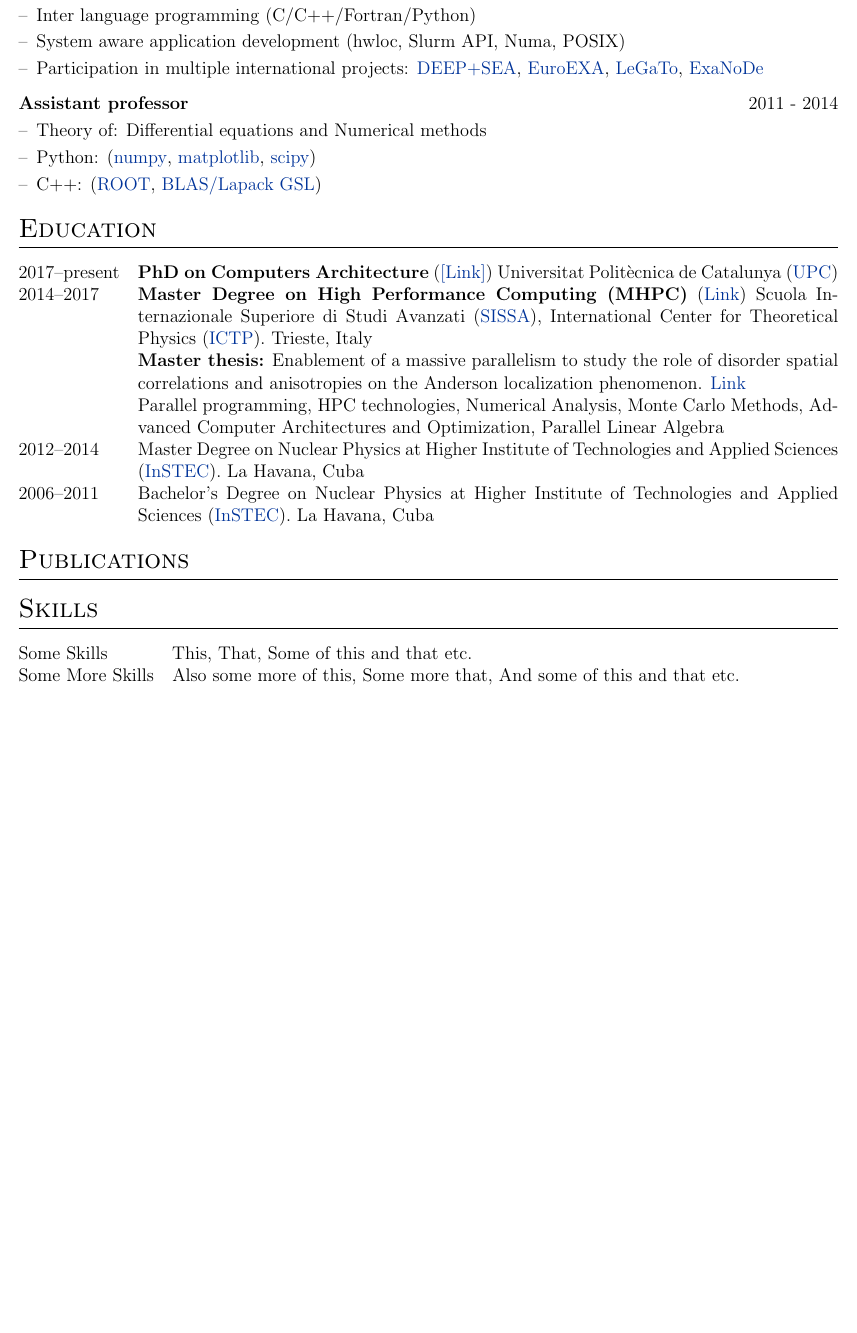
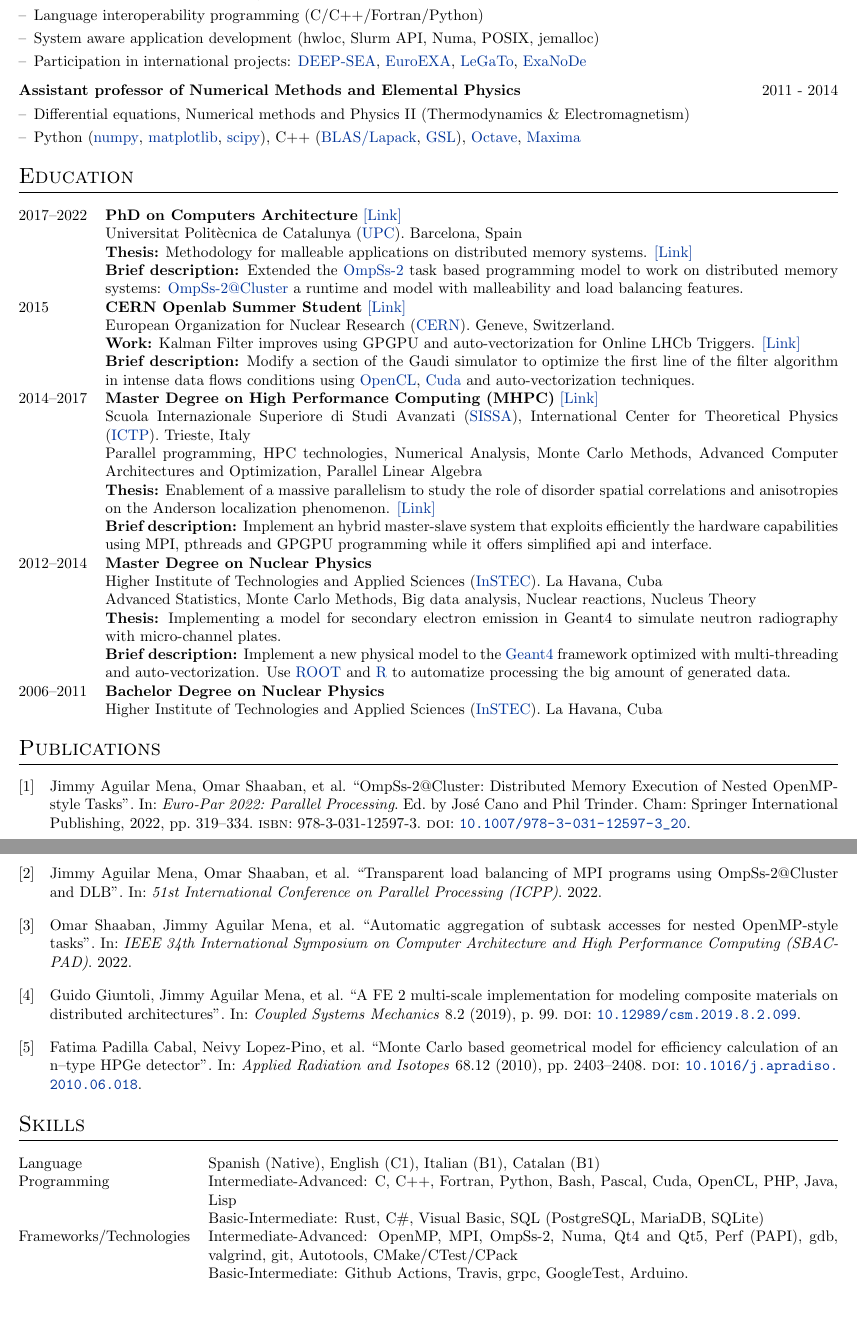
Before and after one commit to Ergus/CV, a LaTeX CV (CV.tex): part of the page before the commit and two parts of pages 1 and 2 of 2 after it, the two joined at a grey line, cut so that both start at the same text, the shorter picture padded with empty space. Compiled offline with pdfLaTeX.

Commit message:
With the important things here...

```diff
--- a/CV.tex
+++ b/CV.tex
@@ -23,8 +14,6 @@
 \usepackage{parskip}
 
 % other packages for formatting
-\RequirePackage{color}
-\RequirePackage{graphicx}
 \usepackage[usenames,dvipsnames]{xcolor}
 \usepackage[scale=0.9]{geometry}
 
@@ -84,6 +80,7 @@
 \begin{tabularx}{\linewidth}{@{} C @{}}
     \Huge{Jimmy Aguilar Mena} \\[7.5pt]
     \href{https://github.com/Ergus}{\raisebox{-0.05\height}\faGithub\ Ergus} \ $|$ \
+    \href{https://scholar.google.es/citations?user=f_W11w8AAAAJ\&hl=es}{\raisebox{-0.05\height}\faGraduationCap\ Jimmy Aguilar Mena} \ $|$ \
     \href{https://https://www.linkedin.com/in/jimmy-aguilar-mena-237063167/}{\raisebox{-0.05\height}\faLinkedin\ Jimmy Aguilar Mena} \ $|$ \
     \href{mailto:kratsbinovish@gmail.com}{\raisebox{-0.05\height}\faEnvelope \ kratsbinovish@gmail.com} \ $|$ \
     \href{tel:+34611494825}{\raisebox{-0.05\height}\faMobile \ +34.611.494.825} \\
@@ -104,17 +100,21 @@ systems.
 \section{Work Experience}
 
 \begin{tabularx}{\linewidth}{ @{}l r@{} }
-    \textbf{PhD Student \& Research Engineer} & \hfill 2017 - present \\[3.75pt]
+  \textbf{Research Engineer \& PhD Student} & \hfill 2017 - present \\
+
   \multicolumn{2}{@{}X@{}}{
   \begin{minipage}[t]{\linewidth}
+      Department of Computer Sciences--Microserver architectures and system software.
+      Barcelona Supercomputing Center (\href{https://www.bsc.es/}{BSC})
+
       \begin{itemize}[nosep,after=\strut, leftmargin=1em, itemsep=3pt]
           \item[--] Parallel Runtime System Development (\href{https://github.com/bsc-pm/nanos6-cluster}{Nanos6@Cluster})
-              \item[--] Hybrid Parallel Programming (multiprocess, multithreading, task)
+          \item[--] Hybrid Parallel Programming (shared and distributed memory, multiprocess, multithreading, task programming model)
           \item[--] Parallel Application Profile, Analysis, Instrumentation and Optimization
-              \item[--] Inter language programming (C/C++/Fortran/Python)
-              \item[--] System aware application development (hwloc, Slurm API, Numa, POSIX)
-              \item[--] Participation in multiple international projects:
-                  \href{https://www.deep-projects.eu/}{DEEP+SEA},
+          \item[--] Language interoperability programming (C/C++/Fortran/Python)
+          \item[--] System aware application development (hwloc, Slurm API, Numa, POSIX, jemalloc)
+          \item[--] Participation in international projects:
+              \href{https://www.deep-projects.eu/}{DEEP-SEA},
               \href{https://euroexa.eu/}{EuroEXA},
               \href{https://legato-project.eu/}{LeGaTo},
               \href{https://exanode.eu/}{ExaNoDe}
@@ -124,17 +124,18 @@ systems.
 \end{tabularx}
 
 \begin{tabularx}{\linewidth}{ @{}l r@{} }
-    \textbf{Assistant professor} & \hfill 2011 - 2014 \\[3.75pt]
+    \textbf{Assistant professor of Numerical Methods and Elemental Physics} & \hfill 2011 - 2014 \\[3.75pt]
     \multicolumn{2}{@{}X@{}}{
       \begin{minipage}[t]{\linewidth}
           \begin{itemize}[nosep,after=\strut, leftmargin=1em, itemsep=3pt]
-              \item[--] Theory of: Differential equations and Numerical methods
-              \item[--] Python: (\href{https://numpy.org/}{numpy},
+              \item[--] Differential equations, Numerical methods and Physics II (Thermodynamics \& Electromagnetism)
+              \item[--] Python (\href{https://numpy.org/}{numpy},
                   	\href{https://matplotlib.org/}{matplotlib},
-                  \href{https://scipy.org/}{scipy})
-              \item[--] C++: (\href{https://root.cern/}{ROOT},
-                  \href{https://netlib.org/lapack/}{BLAS/Lapack}
-                  \href{https://www.gnu.org/software/gsl/}{GSL})
+                  	\href{https://scipy.org/}{scipy}),
+                  C++ (\href{https://netlib.org/lapack/}{BLAS/Lapack},
+                  	\href{https://www.gnu.org/software/gsl/}{GSL}),
+                  \href{https://octave.org/}{Octave},
+                  \href{https://maxima.sourceforge.io/}{Maxima}
           \end{itemize}
       \end{minipage}
     }
@@ -145,27 +146,74 @@ systems.
 % ----------------------------------------------------------------------------------------
 \section{Education}
 \begin{tabularx}{\linewidth}{@{}l X@{}}
-    2017--present & \textbf{PhD on Computers Architecture} (\href{https://www.ac.upc.edu/en/academics/ph-d/ph-d-programme-by-computer-architecture}{[Link]})
-    Universitat Polit\`ecnica de Catalunya (\href{https://www.upc.edu/en}{UPC}) \\
+  2017--2022 & \textbf{PhD on Computers Architecture}
+               \href{https://www.ac.upc.edu/en/academics/ph-d/ph-d-programme-by-computer-architecture}{[Link]}
 
-    2014--2017 & \textbf{Master Degree on High Performance Computing (MHPC)} (\href{http://www.mhpc.it}{Link})
+               Universitat Polit\`ecnica de Catalunya (\href{https://www.upc.edu/en}{UPC}).
+               Barcelona, Spain
+
+               \textbf{Thesis:} Methodology for malleable applications on distributed memory systems.
+               \href{http://paul-carpenter.org/aguilar2022thesis.pdf}{[Link]}
+
+               \textbf{Brief description:} Extended the \href{https://pm.bsc.es/ompss-2}{OmpSs-2} task based programming model to
+               work on distributed memory systems: \href{https://github.com/bsc-pm/ompss-2-cluster-releases}{OmpSs-2@Cluster}
+               a runtime and model with malleability and load balancing features.
+  \\
+
+  2015 & \textbf{CERN Openlab Summer Student} \href{https://home.cern/science/computing/cern-openlab}{[Link]}
+
+         European Organization for Nuclear Research (\href{https://home.cern/}{CERN}).
+         Geneve, Switzerland.
+
+         \textbf{Work:} Kalman Filter improves using GPGPU and auto-vectorization for Online LHCb Triggers.
+         \href{https://zenodo.org/record/31869}{[Link]}
+
+         \textbf{Brief description:} Modify a section of the Gaudi simulator to optimize the first line
+         of the filter algorithm in intense data flows conditions using \href{https://www.khronos.org/opencl/}{OpenCL},
+         \href{https://developer.nvidia.com/cuda-zone}{Cuda} and auto-vectorization techniques.
+  \\
+
+  2014--2017 & \textbf{Master Degree on High Performance Computing (MHPC)} \href{http://www.mhpc.it}{[Link]}
+
                Scuola Internazionale Superiore di Studi Avanzati (\href{https://www.sissa.it/}{SISSA}),
                International Center for Theoretical Physics (\href{https://www.ictp.it/}{ICTP}).
                Trieste, Italy
 
-    \textbf{Master thesis:} Enablement of a massive parallelism to
-    study the role of disorder spatial correlations and anisotropies
-    on the Anderson localization phenomenon.
-    \href{https://backend.mhpc.sissa.it/sites/default/files/2021-02/JimmyAguilarMena.pdf}{Link}
-
                Parallel programming, HPC technologies, Numerical Analysis, Monte
                Carlo Methods, Advanced Computer Architectures and Optimization,
                Parallel Linear Algebra
+
+               \textbf{Thesis:} Enablement of a massive parallelism to study the role of disorder
+               spatial correlations and anisotropies on the Anderson localization phenomenon.
+               \href{https://backend.mhpc.sissa.it/sites/default/files/2021-02/JimmyAguilarMena.pdf}{[Link]}
+
+               \textbf{Brief description:} Implement an hybrid master-slave system that exploits efficiently
+               the hardware capabilities using MPI, pthreads and GPGPU programming while it offers
+               simplified api and interface.
   \\
 
-    2012--2014 & Master Degree on Nuclear Physics at Higher Institute of Technologies and Applied Sciences (\href{www.instec.cu}{InSTEC}). La Havana, Cuba \\
+  2012--2014 & \textbf{Master Degree on Nuclear Physics}
 
-    2006--2011 & Bachelor's Degree on Nuclear Physics at Higher Institute of Technologies and Applied Sciences (\href{www.instec.cu}{InSTEC}). La Havana, Cuba \\
+               Higher Institute of Technologies and Applied Sciences (\href{www.instec.cu}{InSTEC}).
+               La Havana, Cuba
+
+               Advanced Statistics, Monte Carlo Methods, Big data analysis, Nuclear reactions, Nucleus Theory
+
+               \textbf{Thesis:} Implementing a model for secondary electron emission in Geant4 to
+               simulate neutron radiography with micro-channel plates.
+
+               \textbf{Brief description:} Implement a new physical model to the
+               \href{https://geant4.web.cern.ch/}{Geant4} framework optimized with multi-threading
+               and auto-vectorization. Use \href{https://root.cern/}{ROOT} and
+               \href{https://www.r-project.org/}{R} to automatize processing the big amount of
+               generated data.
+  \\
+
+  2006--2011 & \textbf{Bachelor Degree on Nuclear Physics}
+
+               Higher Institute of Technologies and Applied Sciences (\href{www.instec.cu}{InSTEC}).
+               La Havana, Cuba
+  \\
 \end{tabularx}
 
 % ----------------------------------------------------------------------------------------
@@ -182,11 +230,20 @@ systems.
 % ----------------------------------------------------------------------------------------
 \section{Skills}
 \begin{tabularx}{\linewidth}{@{}l X@{}}
-    Some Skills &  \normalsize{This, That, Some of this and that etc.}\\
-    Some More Skills  &  \normalsize{Also some more of this, Some more that, And some of this and that etc.}\\
+  Language & Spanish (Native), English (C1), Italian (B1), Catalan (B1)\\
+  Programming & Intermediate-Advanced: C, C++, Fortran, Python, Bash, Pascal, Cuda, OpenCL,
+                PHP, Java, Lisp \\
+           & Basic-Intermediate: Rust, C\#, Visual Basic, SQL (PostgreSQL, MariaDB, SQLite) \\
+  Frameworks/Technologies & Intermediate-Advanced: OpenMP, MPI, OmpSs-2, Numa, Qt4 and Qt5,
+                            Perf (PAPI), gdb, valgrind, git, Autotools, CMake/CTest/CPack \\
+           & Basic-Intermediate: Github Actions, Travis, grpc, GoogleTest, Arduino.
 \end{tabularx}
 
 \vfill
 \center{\footnotesize Last updated: \today}
 
 \end{document}
+%%% Local Variables:
+%%% mode: latex
+%%% TeX-master: t
+%%% End:
```
Also changed, not shown: citations.bib (added, +59 -0 lines), Readme.md (added), CV.tex (33 more changed lines), 1 other file. Lines whose indentation alone changed are shown as unchanged.
